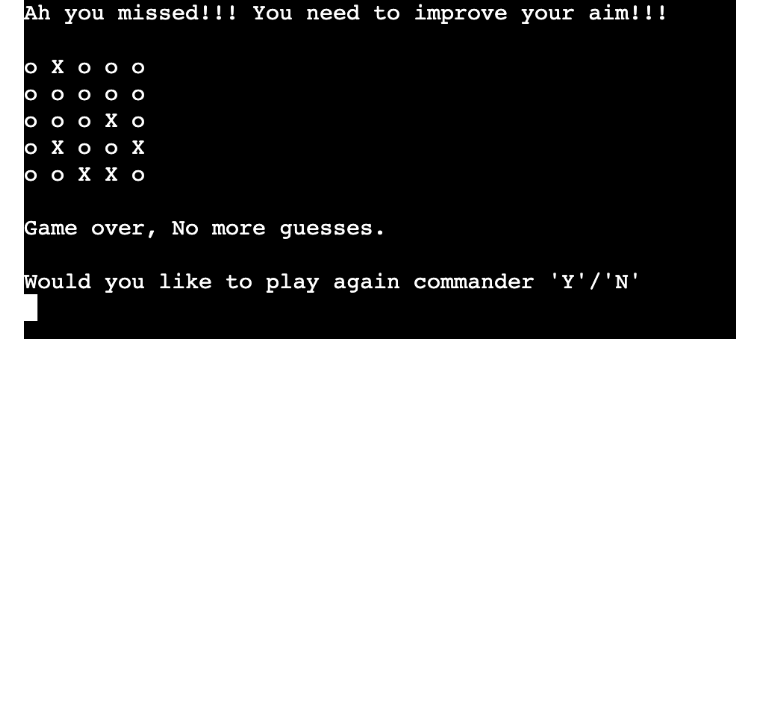
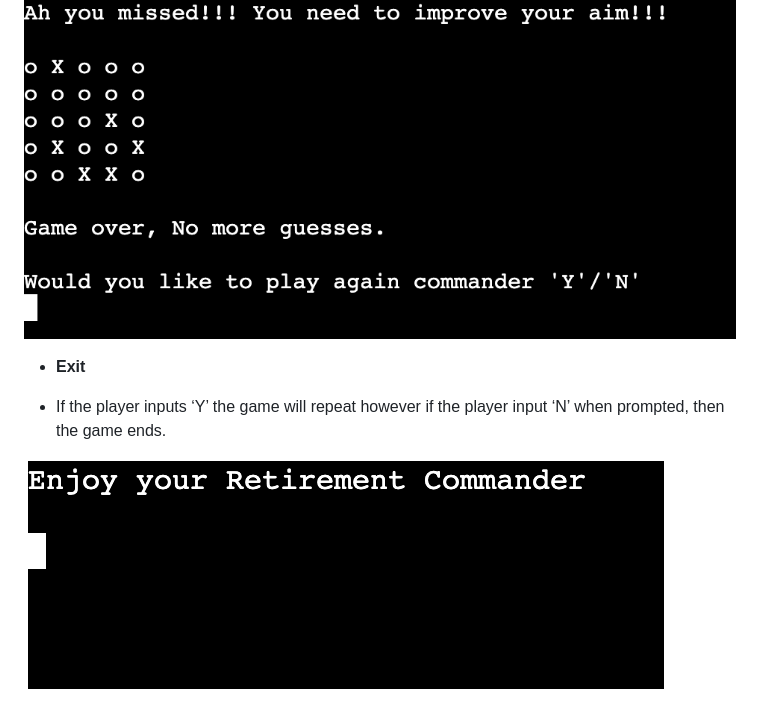
Before and after one commit to Stocks84/Battleships, a Markdown page: README.md, the part around the change. GitHub-like rendering; pictures changed too: documentation/end.png (added); blank space fills up the shorter version.

Commit message:
Add exit feature & img to README.md

```diff
--- a/README.md
+++ b/README.md
@@ -54,3 +54,9 @@ Battleships allows the player up to six guesses per game on a grid size of 5 x 5
 -	If the player uses all their guesses without hitting the target, then the game is over. The game will also prompt the player if they would like to play again.
 
 ![screenshot](documentation/no_guesses.png)
+
+- **Exit**
+
+-	If the player inputs ‘Y’ the game will repeat however if the player input ‘N’ when prompted, then the game ends.
+
+![screenshot](documentation/end.png)
```
